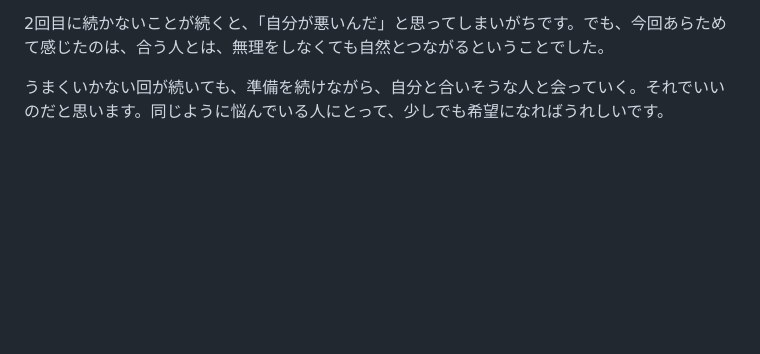
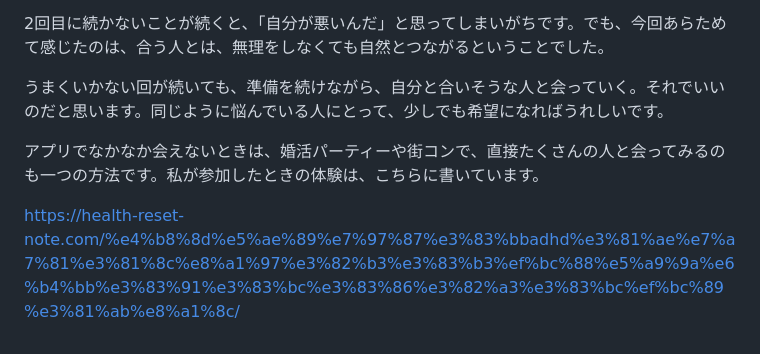
Before and after one commit to koujiroutk0613-lang/-, a Markdown page: ブログジャンル選定/記事_初デートで2回目につながった.md, the part around the change. GitHub-like rendering; blank space fills up the shorter version.

Commit message:
下書き426に街コン記事（IBJ広告あり）への導線を追加
Co-Authored-By: Claude Opus 5.5 <noreply@anthropic.com>
Claude-Session: https://claude.ai/code/session_01AbwgezYxuzkhNMxoZh4PnK

```diff
--- a/ブログジャンル選定/記事_初デートで2回目につながった.md
+++ b/ブログジャンル選定/記事_初デートで2回目につながった.md
@@ -94,3 +94,7 @@ https://health-reset-note.com/%e3%81%aa%e3%81%9c%e7%a7%81%e3%81%af%e7%be%8e%e8%a
 2回目に続かないことが続くと、「自分が悪いんだ」と思ってしまいがちです。でも、今回あらためて感じたのは、合う人とは、無理をしなくても自然とつながるということでした。
 
 うまくいかない回が続いても、準備を続けながら、自分と合いそうな人と会っていく。それでいいのだと思います。同じように悩んでいる人にとって、少しでも希望になればうれしいです。
+
+アプリでなかなか会えないときは、婚活パーティーや街コンで、直接たくさんの人と会ってみるのも一つの方法です。私が参加したときの体験は、こちらに書いています。
+
+https://health-reset-note.com/%e4%b8%8d%e5%ae%89%e7%97%87%e3%83%bbadhd%e3%81%ae%e7%a7%81%e3%81%8c%e8%a1%97%e3%82%b3%e3%83%b3%ef%bc%88%e5%a9%9a%e6%b4%bb%e3%83%91%e3%83%bc%e3%83%86%e3%82%a3%e3%83%bc%ef%bc%89%e3%81%ab%e8%a1%8c/
```
Also changed, not shown: ブログジャンル選定/作業メモ_ブログ改善.md (+1 -0 lines).
